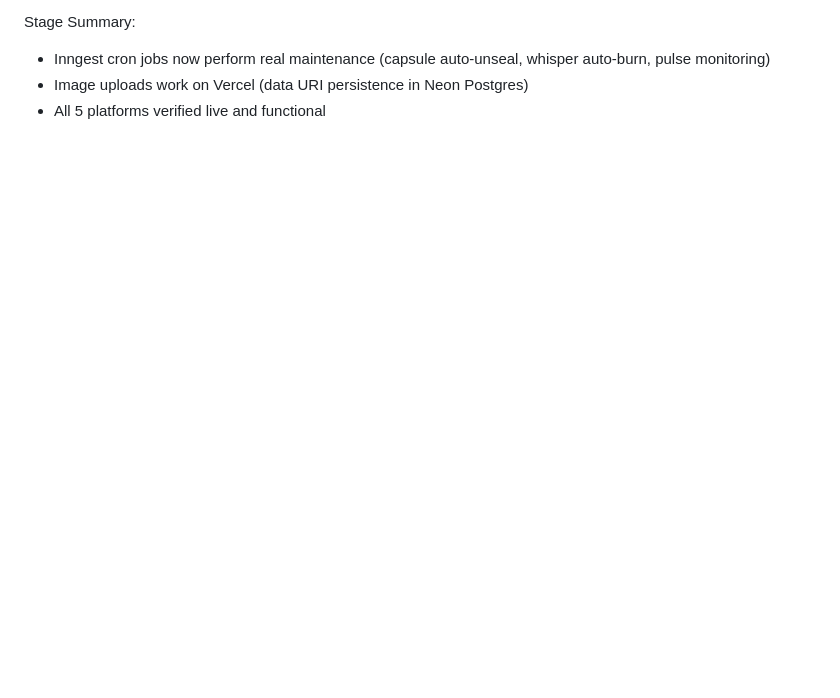
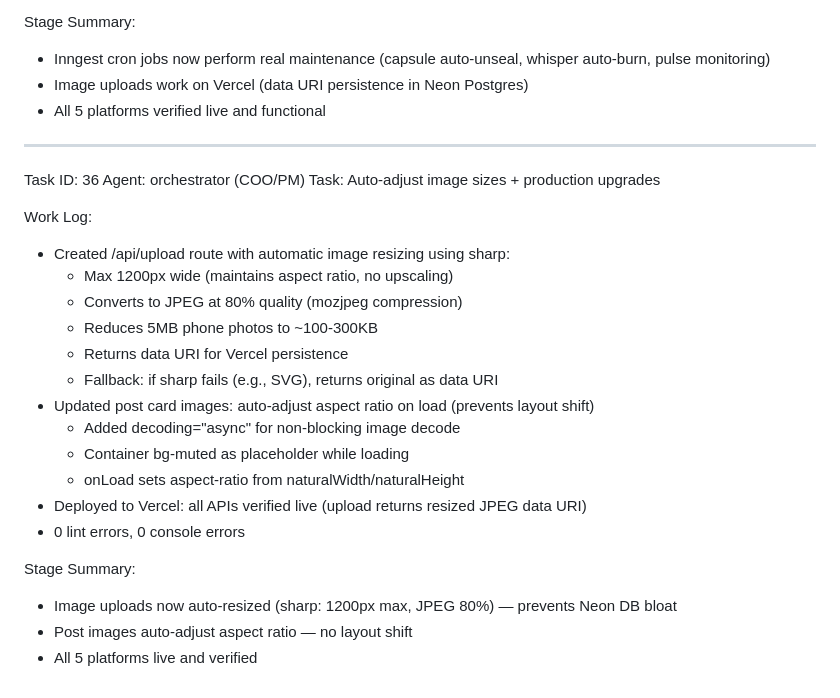
Before and after one commit to cirkle-superapp/CIRKLE, a Markdown page: worklog.md, the part around the change. Drawn GitHub-style; blank space fills up the shorter version.

Commit message:
bc509efd-e12b-4a03-8616-a9f9417cd9d3

```diff
--- a/worklog.md
+++ b/worklog.md
@@ -1035,3 +1035,27 @@ Stage Summary:
 - Inngest cron jobs now perform real maintenance (capsule auto-unseal, whisper auto-burn, pulse monitoring)
 - Image uploads work on Vercel (data URI persistence in Neon Postgres)
 - All 5 platforms verified live and functional
+
+---
+Task ID: 36
+Agent: orchestrator (COO/PM)
+Task: Auto-adjust image sizes + production upgrades
+
+Work Log:
+- Created /api/upload route with automatic image resizing using sharp:
+  - Max 1200px wide (maintains aspect ratio, no upscaling)
+  - Converts to JPEG at 80% quality (mozjpeg compression)
+  - Reduces 5MB phone photos to ~100-300KB
+  - Returns data URI for Vercel persistence
+  - Fallback: if sharp fails (e.g., SVG), returns original as data URI
+- Updated post card images: auto-adjust aspect ratio on load (prevents layout shift)
+  - Added decoding="async" for non-blocking image decode
+  - Container bg-muted as placeholder while loading
+  - onLoad sets aspect-ratio from naturalWidth/naturalHeight
+- Deployed to Vercel: all APIs verified live (upload returns resized JPEG data URI)
+- 0 lint errors, 0 console errors
+
+Stage Summary:
+- Image uploads now auto-resized (sharp: 1200px max, JPEG 80%) — prevents Neon DB bloat
+- Post images auto-adjust aspect ratio — no layout shift
+- All 5 platforms live and verified
```
